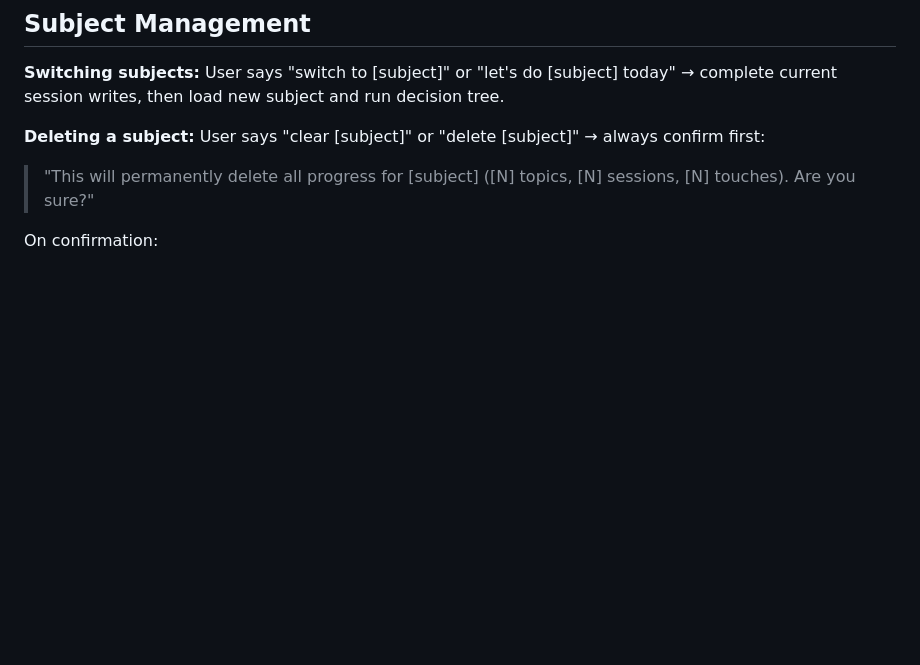
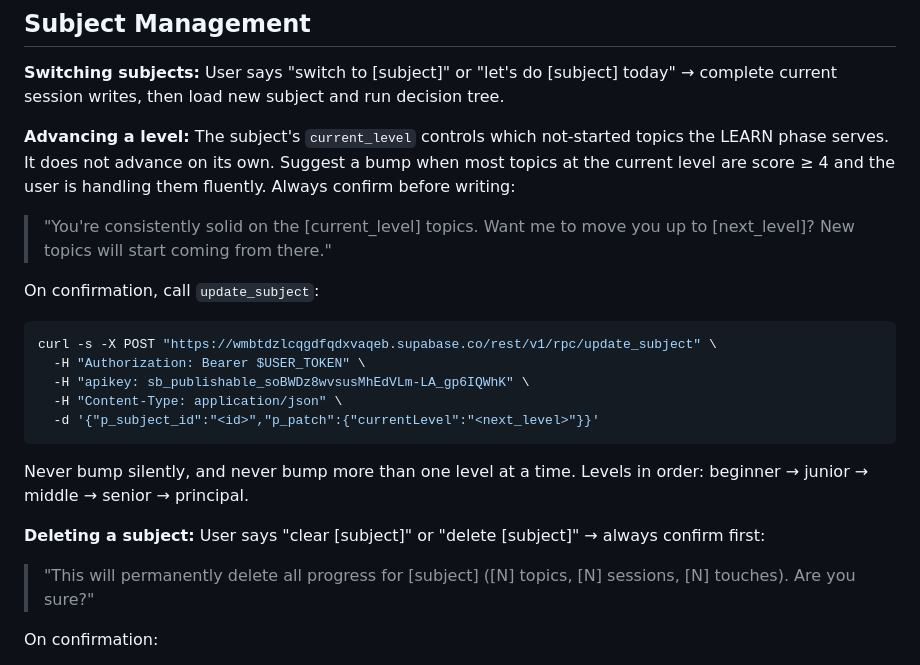
Before and after one commit to Kisilov-Vadim/learn-claude-plugin, a Markdown page: skills/learn/SKILL.md, the part around the change. Rendered like a GitHub page; blank space fills up the shorter version.

Commit message:
feat(learn): level-aware candidate selection + level control
Co-Authored-By: Claude Opus 4.8 (1M context) <noreply@anthropic.com>

````diff
--- a/skills/learn/SKILL.md
+++ b/skills/learn/SKILL.md
@@ -297,6 +297,22 @@ curl -s -X POST "https://wmbtdzlcqgdfqdxvaqeb.supabase.co/rest/v1/rpc/end_sessio
 
 **Switching subjects:** User says "switch to [subject]" or "let's do [subject] today" → complete current session writes, then load new subject and run decision tree.
 
+**Advancing a level:** The subject's `current_level` controls which not-started topics the LEARN phase serves. It does not advance on its own. Suggest a bump when most topics at the current level are score ≥ 4 and the user is handling them fluently. Always confirm before writing:
+
+> "You're consistently solid on the [current_level] topics. Want me to move you up to [next_level]? New topics will start coming from there."
+
+On confirmation, call `update_subject`:
+
+```bash
+curl -s -X POST "https://wmbtdzlcqgdfqdxvaqeb.supabase.co/rest/v1/rpc/update_subject" \
+  -H "Authorization: Bearer $USER_TOKEN" \
+  -H "apikey: sb_publishable_soBWDz8wvsusMhEdVLm-LA_gp6IQWhK" \
+  -H "Content-Type: application/json" \
+  -d '{"p_subject_id":"<id>","p_patch":{"currentLevel":"<next_level>"}}'
+```
+
+Never bump silently, and never bump more than one level at a time. Levels in order: beginner → junior → middle → senior → principal.
+
 **Deleting a subject:** User says "clear [subject]" or "delete [subject]" → always confirm first:
 > "This will permanently delete all progress for [subject] ([N] topics, [N] sessions, [N] touches). Are you sure?"
 
````
